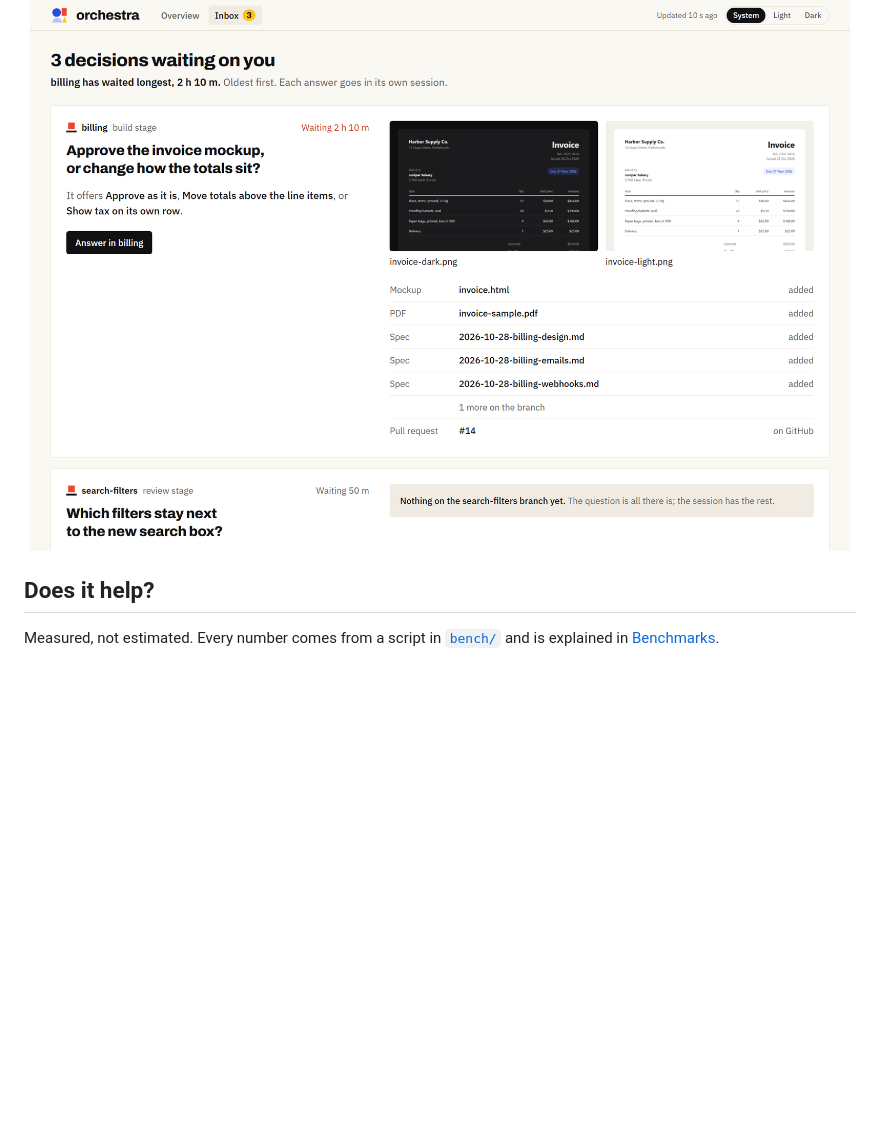
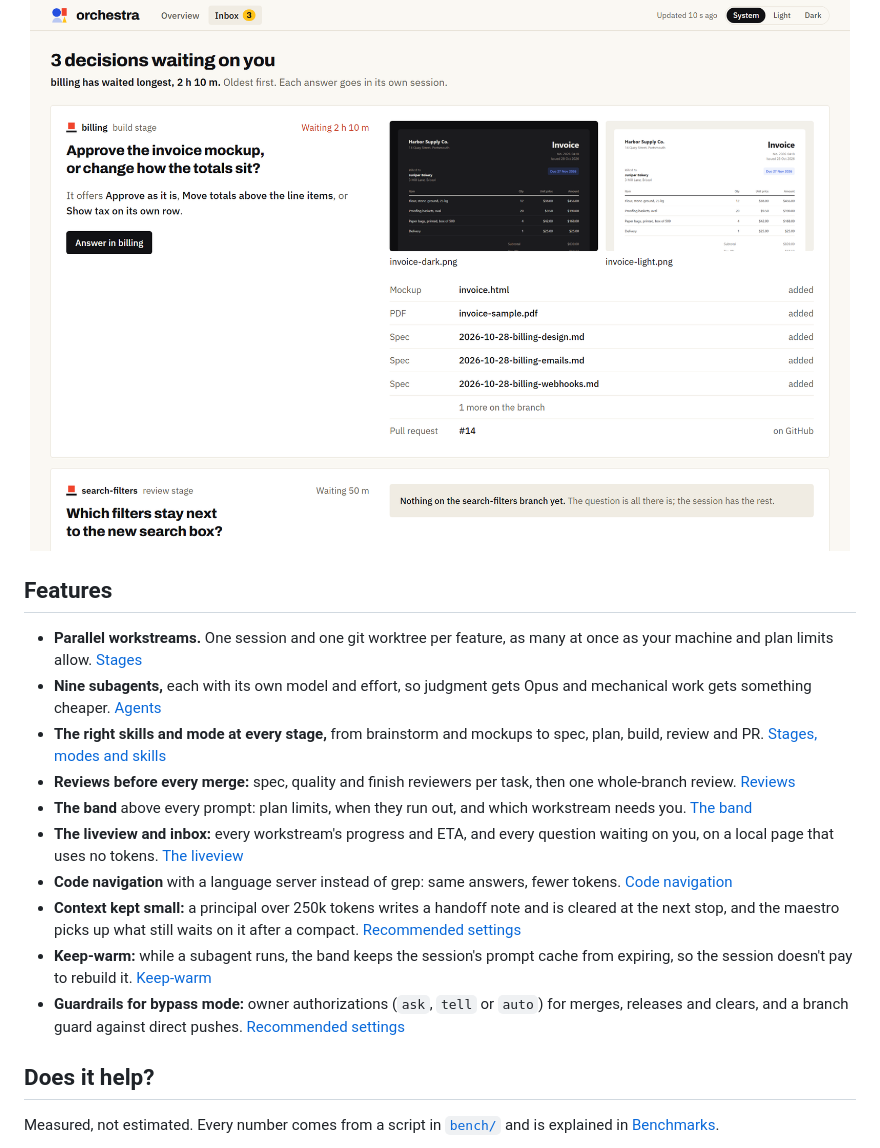
Before and after one commit to oarthurbg/orchestra, a Markdown page: README.md, the part around the change. Drawn GitHub-style; blank space fills up the shorter version.

Commit message:
README: a Features section, one line and a link each
Co-Authored-By: Claude Opus 5.5 <noreply@anthropic.com>

```diff
--- a/README.md
+++ b/README.md
@@ -73,6 +73,19 @@ The shape is the role everywhere orchestra draws a session. How it is drawn is t
   </picture>
 </p>
 
+## Features
+
+- **Parallel workstreams.** One session and one git worktree per feature, as many at once as your machine and plan limits allow. [Stages](docs/stages.md)
+- **Nine subagents,** each with its own model and effort, so judgment gets Opus and mechanical work gets something cheaper. [Agents](docs/agents.md)
+- **The right skills and mode at every stage,** from brainstorm and mockups to spec, plan, build, review and PR. [Stages, modes and skills](docs/stages.md)
+- **Reviews before every merge:** spec, quality and finish reviewers per task, then one whole-branch review. [Reviews](docs/stages.md#reviews)
+- **The band** above every prompt: plan limits, when they run out, and which workstream needs you. [The band](docs/band.md)
+- **The liveview and inbox:** every workstream's progress and ETA, and every question waiting on you, on a local page that uses no tokens. [The liveview](docs/liveview.md)
+- **Code navigation** with a language server instead of grep: same answers, fewer tokens. [Code navigation](docs/setup.md#code-navigation)
+- **Context kept small:** a principal over 250k tokens writes a handoff note and is cleared at the next stop, and the maestro picks up what still waits on it after a compact. [Recommended settings](docs/setup.md#recommended-settings)
+- **Keep-warm:** while a subagent runs, the band keeps the session's prompt cache from expiring, so the session doesn't pay to rebuild it. [Keep-warm](docs/band.md#keep-warm)
+- **Guardrails for bypass mode:** owner authorizations (`ask`, `tell` or `auto`) for merges, releases and clears, and a branch guard against direct pushes. [Recommended settings](docs/setup.md#recommended-settings)
+
 ## Does it help?
 
 Measured, not estimated. Every number comes from a script in [`bench/`](bench) and is explained in [Benchmarks](docs/benchmarks.md).
```
